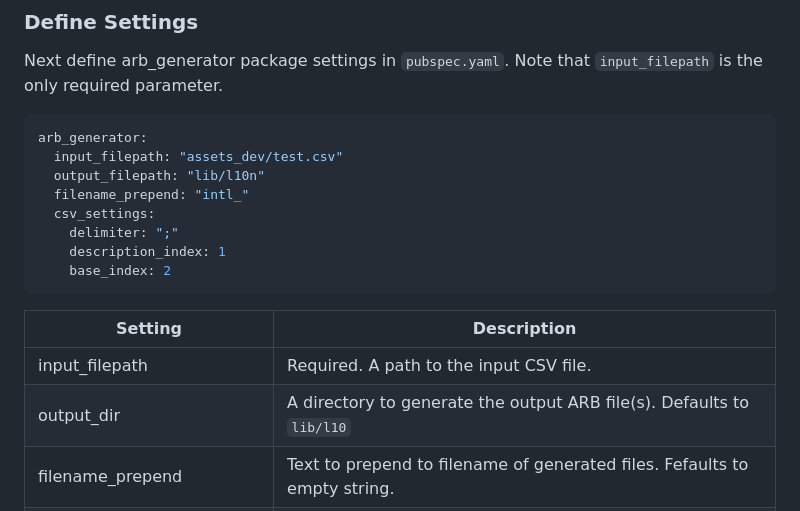
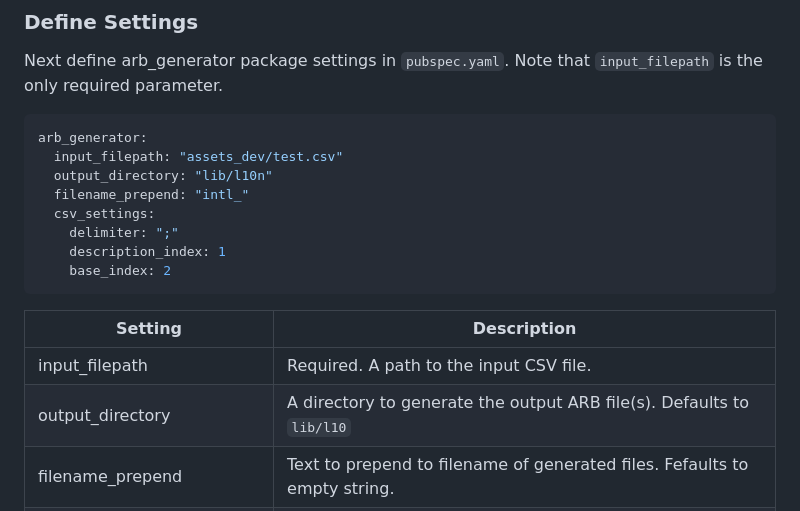
Before and after one commit to defuncart/arb_generator, a Markdown page: README.md, the part around the change. GitHub-like rendering.

Commit message:
Update section 'Define Settings' with actual 'output_directory' key
In the section 'Define Settings', both the example configuration and table with setting descriptions showed an inaccurate value for the key 'output_directory'.

````diff
--- a/README.md
+++ b/README.md
@@ -57,7 +57,7 @@ Next define arb_generator package settings in `pubspec.yaml`. Note that `input_f
 ```yaml
 arb_generator:
   input_filepath: "assets_dev/test.csv"
-  output_filepath: "lib/l10n"
+  output_directory: "lib/l10n"
   filename_prepend: "intl_"
   csv_settings:
     delimiter: ";"
@@ -68,7 +68,7 @@ arb_generator:
 | Setting                         | Description                                                                   |
 | ------------------------------- | ------------------------------------------------------------------------------|
 | input_filepath                  | Required. A path to the input CSV file.                                       |
-| output_dir                      | A directory to generate the output ARB file(s). Defaults to `lib/l10`         |
+| output_directory                | A directory to generate the output ARB file(s). Defaults to `lib/l10`         |
 | filename_prepend                | Text to prepend to filename of generated files. Fefaults to empty string.     |
 | csv_settings: delimiter         | A delimiter to separate columns in the input CSV file. Defaults to `,`.       |
 | csv_settings: description_index | The description column index. Defaults to `null`.                             |
````
